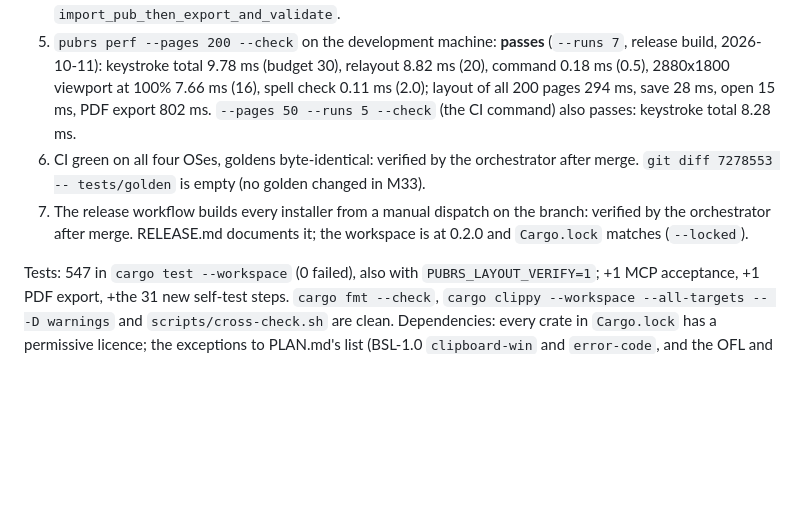
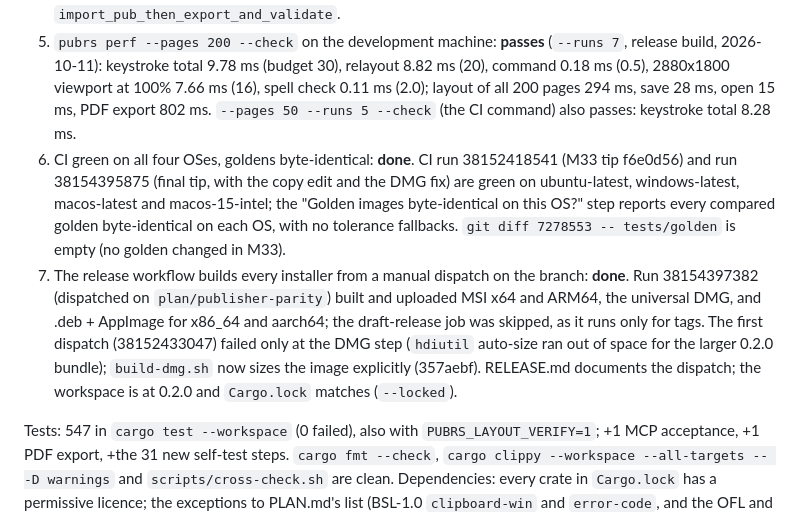
Before and after one commit to donaldsteele/pubrs, a Markdown page: PROGRESS.md, the part around the change. GitHub-like rendering; blank space fills up the shorter version.

Commit message:
docs(m33): record DoD 6 and 7 results
CI is green on all four OSes with byte-identical goldens, and a manual
release dispatch on the branch built every installer (after the DMG
sizing fix). No release was drafted.

Co-Authored-By: Claude Opus 5.5 <noreply@anthropic.com>
Claude-Session: https://claude.ai/code/session_01XH7MpDqZNbiSBHBPFY9wss

```diff
--- a/PROGRESS.md
+++ b/PROGRESS.md
@@ -152,7 +152,7 @@ Definition of Done for the plan:
 3. 8-page booklet to PDF: **done**. `eight_page_booklet_exports_four_imposed_sheets_in_saddle_order` (crates/pubrs-io/tests/pdf_export.rs, new): 4 sheet pages at 1224 x 792 pt, pages in order 8|1, 2|7, 6|3, 4|5, PDF/X-4 checker passes.
 4. Import a corpus `.pub` and export it: **done**. `cargo test -p pubrs-io --test pubfile` (43 tests, incl. `import_then_pdf_export_has_the_oracle_page_count`) and the CLI chain `import_pub_then_export_and_validate`.
 5. `pubrs perf --pages 200 --check` on the development machine: **passes** (`--runs 7`, release build, 2026-10-11): keystroke total 9.78 ms (budget 30), relayout 8.82 ms (20), command 0.18 ms (0.5), 2880x1800 viewport at 100% 7.66 ms (16), spell check 0.11 ms (2.0); layout of all 200 pages 294 ms, save 28 ms, open 15 ms, PDF export 802 ms. `--pages 50 --runs 5 --check` (the CI command) also passes: keystroke total 8.28 ms.
-6. CI green on all four OSes, goldens byte-identical: verified by the orchestrator after merge. `git diff 7278553 -- tests/golden` is empty (no golden changed in M33).
-7. The release workflow builds every installer from a manual dispatch on the branch: verified by the orchestrator after merge. RELEASE.md documents it; the workspace is at 0.2.0 and `Cargo.lock` matches (`--locked`).
+6. CI green on all four OSes, goldens byte-identical: **done**. CI run 38152418541 (M33 tip f6e0d56) and run 38154395875 (final tip, with the copy edit and the DMG fix) are green on ubuntu-latest, windows-latest, macos-latest and macos-15-intel; the "Golden images byte-identical on this OS?" step reports every compared golden byte-identical on each OS, with no tolerance fallbacks. `git diff 7278553 -- tests/golden` is empty (no golden changed in M33).
+7. The release workflow builds every installer from a manual dispatch on the branch: **done**. Run 38154397382 (dispatched on `plan/publisher-parity`) built and uploaded MSI x64 and ARM64, the universal DMG, and .deb + AppImage for x86_64 and aarch64; the draft-release job was skipped, as it runs only for tags. The first dispatch (38152433047) failed only at the DMG step (`hdiutil` auto-size ran out of space for the larger 0.2.0 bundle); `build-dmg.sh` now sizes the image explicitly (357aebf). RELEASE.md documents the dispatch; the workspace is at 0.2.0 and `Cargo.lock` matches (`--locked`).
 
 Tests: 547 in `cargo test --workspace` (0 failed), also with `PUBRS_LAYOUT_VERIFY=1`; +1 MCP acceptance, +1 PDF export, +the 31 new self-test steps. `cargo fmt --check`, `cargo clippy --workspace --all-targets -- -D warnings` and `scripts/cross-check.sh` are clean. Dependencies: every crate in `Cargo.lock` has a permissive licence; the exceptions to PLAN.md's list (BSL-1.0 `clipboard-win` and `error-code`, and the OFL and Ubuntu font licences of egui's default fonts) are in DEPENDENCIES.md for the owner.
```
